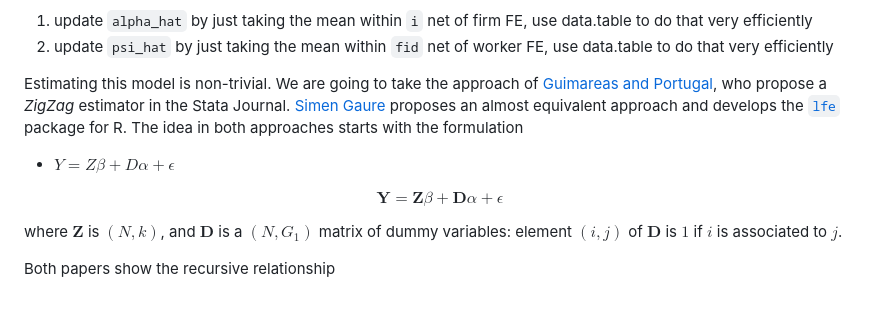
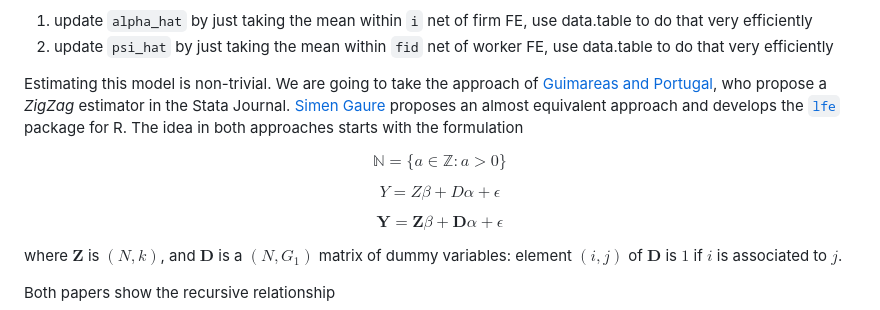
Before and after one commit to laibamehnaz/AKM-simulation-github-page, a Markdown page: docs/index.md, the part around the change. GitHub-like rendering.

Commit message:
Testing latex

```diff
--- a/docs/index.md
+++ b/docs/index.md
@@ -297,8 +297,9 @@ Start by appending 2 new columns `alpha_hat` and `psi_hat` to your data. Then lo
 
 Estimating this model is non-trivial. We are going to take the approach of [Guimareas and Portugal](https://s3.amazonaws.com/academia.edu.documents/42461471/Variable_selection_in_linear_regression20160209-26324-14r87y1.pdf?AWSAccessKeyId=AKIAIWOWYYGZ2Y53UL3A&Expires=1525336798&Signature=I2SdtwWgl0U6e28114dmaiLjlA4%3D&response-content-disposition=inline%3B%20filename%3DVariable_selection_in_linear_regression.pdf#page=130), who propose a *ZigZag* estimator in the Stata Journal. [Simen Gaure](https://www.sciencedirect.com/science/article/pii/S0167947313001266) proposes an almost equivalent approach and develops the [`lfe`](https://cran.r-project.org/web/packages/lfe/lfe.pdf) package for R. The idea in both approaches starts with the formulation
 
+$$\mathbb{N} = \{ a \in \mathbb{Z} : a > 0 \}$$
 
-- $Y = Z \beta + D \alpha + \epsilon$
+$$Y = Z \beta + D \alpha + \epsilon$$
 
 $$ \mathbf{Y} = \mathbf{Z}\beta + \mathbf{D}\alpha + \epsilon $$
 
```
